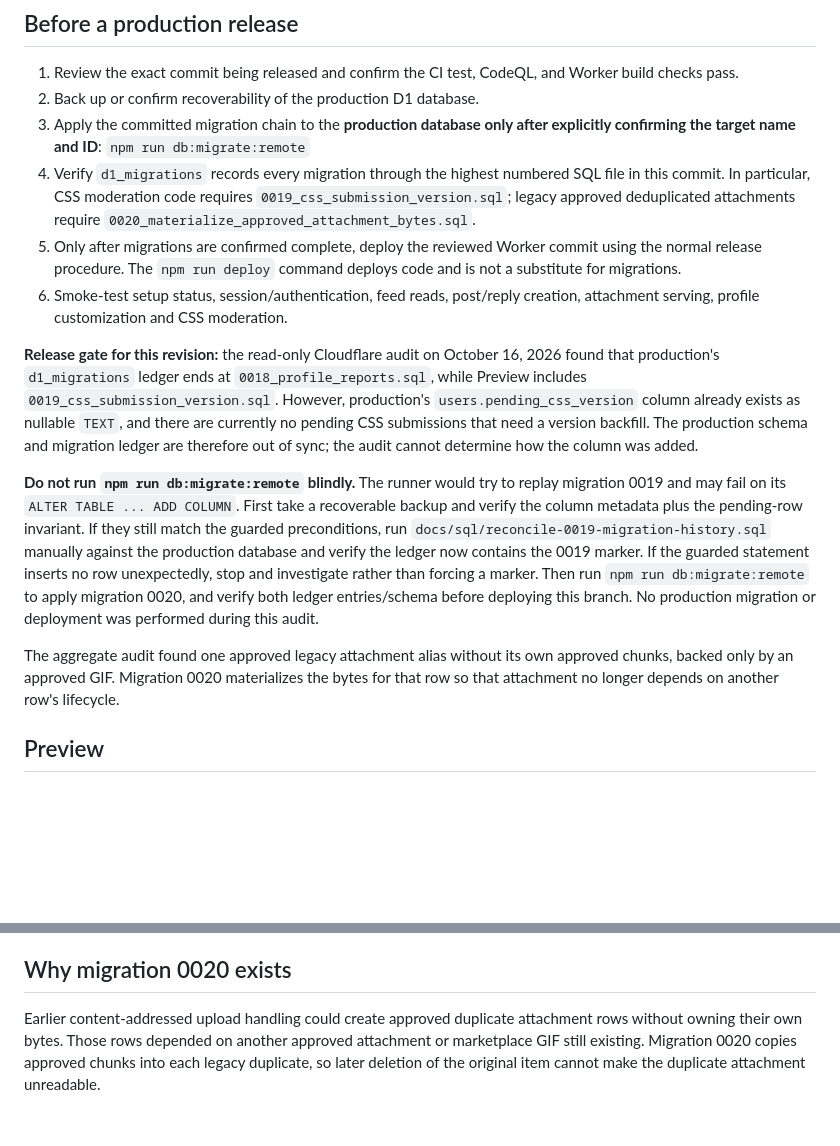
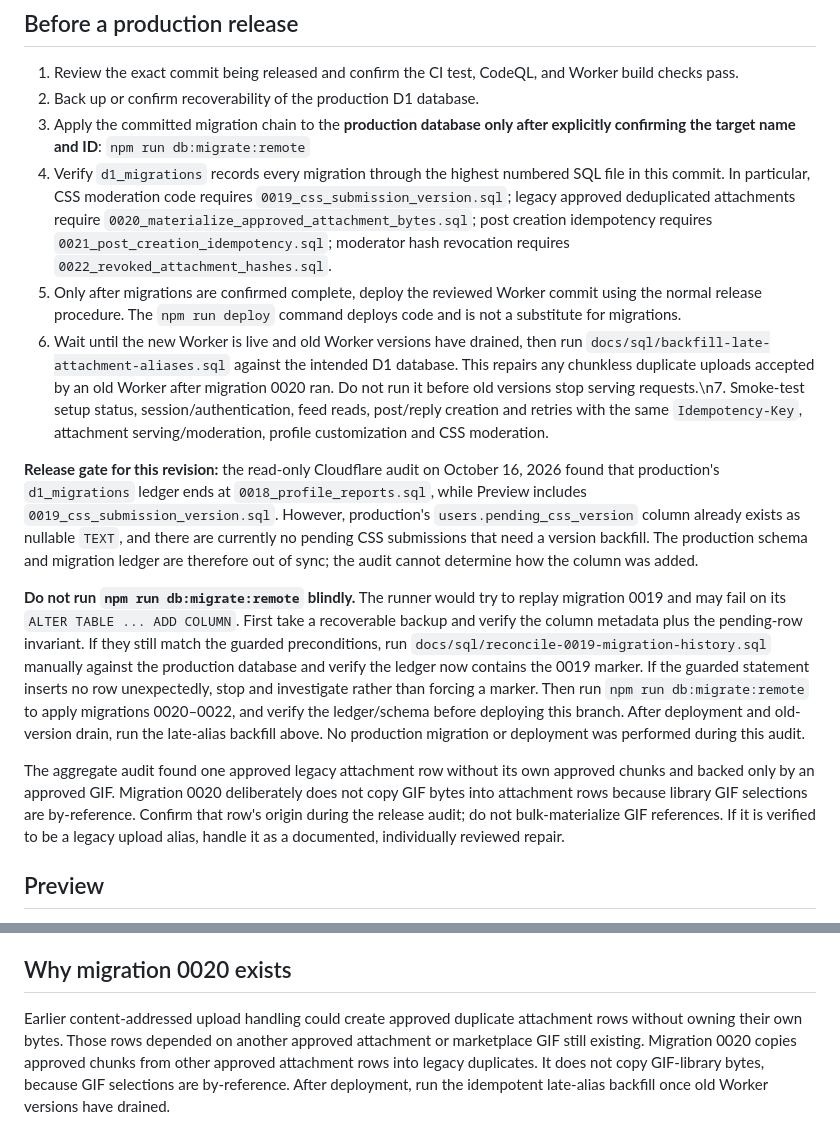
Before and after one commit to Wempo-s-Silly-Projects/wempos-forum, a Markdown page: docs/release-checklist.md, 2 parts joined by grey strips. Drawn GitHub-style; blank space fills up the shorter version.

Commit message:
Document staged migration rollout and late alias backfill

```diff
--- a/docs/release-checklist.md
+++ b/docs/release-checklist.md
@@ -8,15 +8,15 @@ This repository deploys a Cloudflare Worker backed by D1. Treat database migrati
 2. Back up or confirm recoverability of the production D1 database.
 3. Apply the committed migration chain to the **production database only after explicitly confirming the target name and ID**:
    `npm run db:migrate:remote`
-4. Verify `d1_migrations` records every migration through the highest numbered SQL file in this commit. In particular, CSS moderation code requires `0019_css_submission_version.sql`; legacy approved deduplicated attachments require `0020_materialize_approved_attachment_bytes.sql`.
+4. Verify `d1_migrations` records every migration through the highest numbered SQL file in this commit. In particular, CSS moderation code requires `0019_css_submission_version.sql`; legacy approved deduplicated attachments require `0020_materialize_approved_attachment_bytes.sql`; post creation idempotency requires `0021_post_creation_idempotency.sql`; moderator hash revocation requires `0022_revoked_attachment_hashes.sql`.
 5. Only after migrations are confirmed complete, deploy the reviewed Worker commit using the normal release procedure. The `npm run deploy` command deploys code and is not a substitute for migrations.
-6. Smoke-test setup status, session/authentication, feed reads, post/reply creation, attachment serving, profile customization and CSS moderation.
+6. Wait until the new Worker is live and old Worker versions have drained, then run `docs/sql/backfill-late-attachment-aliases.sql` against the intended D1 database. This repairs any chunkless duplicate uploads accepted by an old Worker after migration 0020 ran. Do not run it before old versions stop serving requests.\n7. Smoke-test setup status, session/authentication, feed reads, post/reply creation and retries with the same `Idempotency-Key`, attachment serving/moderation, profile customization and CSS moderation.
 
 **Release gate for this revision:** the read-only Cloudflare audit on October 16, 2026 found that production's `d1_migrations` ledger ends at `0018_profile_reports.sql`, while Preview includes `0019_css_submission_version.sql`. However, production's `users.pending_css_version` column already exists as nullable `TEXT`, and there are currently no pending CSS submissions that need a version backfill. The production schema and migration ledger are therefore out of sync; the audit cannot determine how the column was added.
 
-**Do not run `npm run db:migrate:remote` blindly.** The runner would try to replay migration 0019 and may fail on its `ALTER TABLE ... ADD COLUMN`. First take a recoverable backup and verify the column metadata plus the pending-row invariant. If they still match the guarded preconditions, run `docs/sql/reconcile-0019-migration-history.sql` manually against the production database and verify the ledger now contains the 0019 marker. If the guarded statement inserts no row unexpectedly, stop and investigate rather than forcing a marker. Then run `npm run db:migrate:remote` to apply migration 0020, and verify both ledger entries/schema before deploying this branch. No production migration or deployment was performed during this audit.
+**Do not run `npm run db:migrate:remote` blindly.** The runner would try to replay migration 0019 and may fail on its `ALTER TABLE ... ADD COLUMN`. First take a recoverable backup and verify the column metadata plus the pending-row invariant. If they still match the guarded preconditions, run `docs/sql/reconcile-0019-migration-history.sql` manually against the production database and verify the ledger now contains the 0019 marker. If the guarded statement inserts no row unexpectedly, stop and investigate rather than forcing a marker. Then run `npm run db:migrate:remote` to apply migrations 0020–0022, and verify the ledger/schema before deploying this branch. After deployment and old-version drain, run the late-alias backfill above. No production migration or deployment was performed during this audit.
 
-The aggregate audit found one approved legacy attachment alias without its own approved chunks, backed only by an approved GIF. Migration 0020 materializes the bytes for that row so that attachment no longer depends on another row's lifecycle.
+The aggregate audit found one approved legacy attachment row without its own approved chunks and backed only by an approved GIF. Migration 0020 deliberately does not copy GIF bytes into attachment rows because library GIF selections are by-reference. Confirm that row's origin during the release audit; do not bulk-materialize GIF references. If it is verified to be a legacy upload alias, handle it as a documented, individually reviewed repair.
 
 ## Preview
 
@@ -30,4 +30,4 @@ Preview was already at migration 0019 during the audit. Apply migration 0020 wit
 
 ## Why migration 0020 exists
 
-Earlier content-addressed upload handling could create approved duplicate attachment rows without owning their own bytes. Those rows depended on another approved attachment or marketplace GIF still existing. Migration 0020 copies approved chunks into each legacy duplicate, so later deletion of the original item cannot make the duplicate attachment unreadable.
+Earlier content-addressed upload handling could create approved duplicate attachment rows without owning their own bytes. Those rows depended on another approved attachment or marketplace GIF still existing. Migration 0020 copies approved chunks from other approved attachment rows into legacy duplicates. It does not copy GIF-library bytes, because GIF selections are by-reference. After deployment, run the idempotent late-alias backfill once old Worker versions have drained.
```
